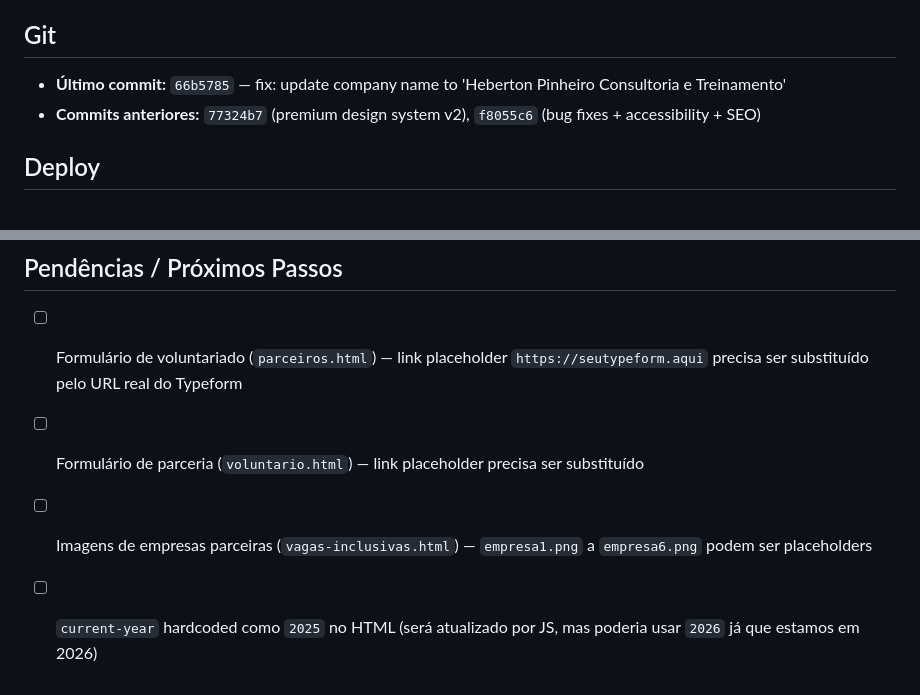
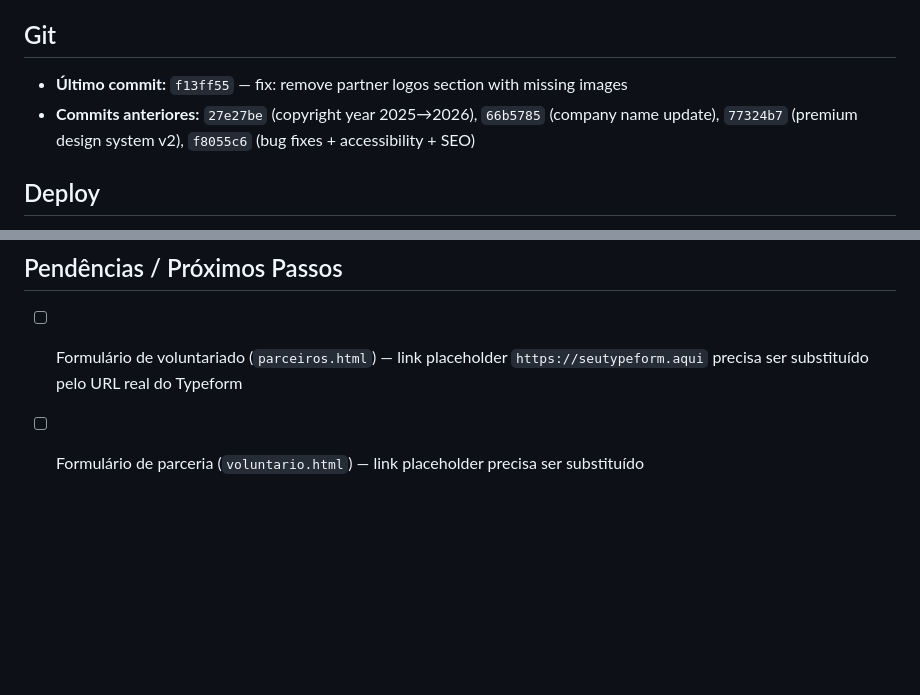
Before and after one commit to andrelobo/heberton-pinheiro, a Markdown page: context.md, 2 parts joined by grey strips. Drawn GitHub-style; blank space fills up the shorter version.

Commit message:
docs: update context.md with recent changes and git history

```diff
--- a/context.md
+++ b/context.md
@@ -164,8 +164,8 @@ heberton-pinheiro/
 - Atualizado de "Heberton Pinheiro Treinamentos" para "Heberton Pinheiro Consultoria e Treinamento" em todos os arquivos (36 ocorrências, 12 arquivos)
 
 ## Git
-- **Último commit:** `66b5785` — fix: update company name to 'Heberton Pinheiro Consultoria e Treinamento'
-- **Commits anteriores:** `77324b7` (premium design system v2), `f8055c6` (bug fixes + accessibility + SEO)
+- **Último commit:** `f13ff55` — fix: remove partner logos section with missing images
+- **Commits anteriores:** `27e27be` (copyright year 2025→2026), `66b5785` (company name update), `77324b7` (premium design system v2), `f8055c6` (bug fixes + accessibility + SEO)
 
 ## Deploy
 - **Plataforma:** Vercel (deploy automático via GitHub)
@@ -175,5 +175,3 @@ heberton-pinheiro/
 ## Pendências / Próximos Passos
 - [ ] Formulário de voluntariado (`parceiros.html`) — link placeholder `https://seutypeform.aqui` precisa ser substituído pelo URL real do Typeform
 - [ ] Formulário de parceria (`voluntario.html`) — link placeholder precisa ser substituído
-- [ ] Imagens de empresas parceiras (`vagas-inclusivas.html`) — `empresa1.png` a `empresa6.png` podem ser placeholders
-- [ ] `current-year` hardcoded como `2025` no HTML (será atualizado por JS, mas poderia usar `2026` já que estamos em 2026)
```
